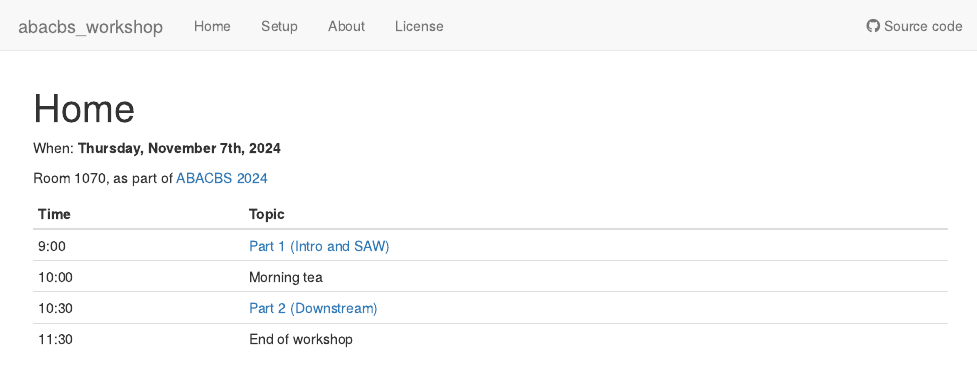
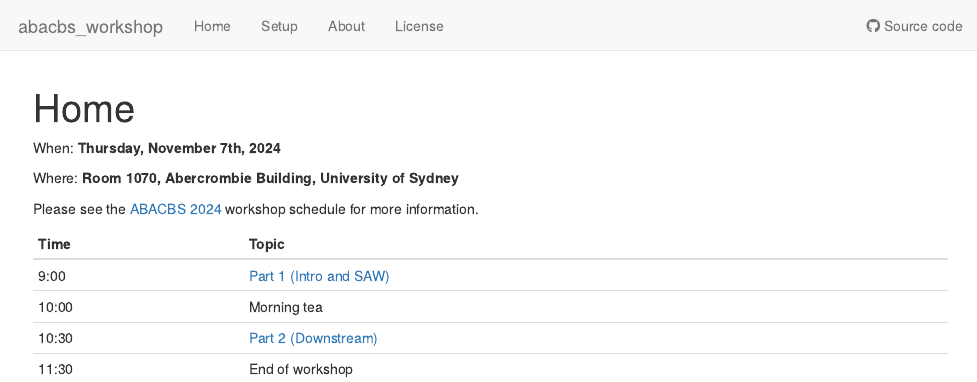
Before and after one commit to sagc-bioinformatics/abacbs2024_workshop, an R Markdown document (analysis/index.Rmd): the page in a window 1100 px wide, from its top. Rendered offline with R 4.5, knitr and Pandoc, with nearby package versions; drawn as R Markdown's standard HTML page in place of the format the file asks for.

Commit message:
update location

```diff
--- a/analysis/index.Rmd
+++ b/analysis/index.Rmd
@@ -10,7 +10,9 @@ editor_options:
 
 When: **Thursday, November 7th, 2024**
 
-Room 1070, as part of [ABACBS 2024](https://www.abacbs.org/conference2024/workshop)
+Where: **Room 1070, Abercrombie Building, University of Sydney**
+
+Please see the [ABACBS 2024](https://www.abacbs.org/conference2024/workshop) workshop schedule for more information.
 
 | Time  | Topic                                 |
 |:------|:--------------------------------------|
```
Also changed, not shown: 7 other files.
